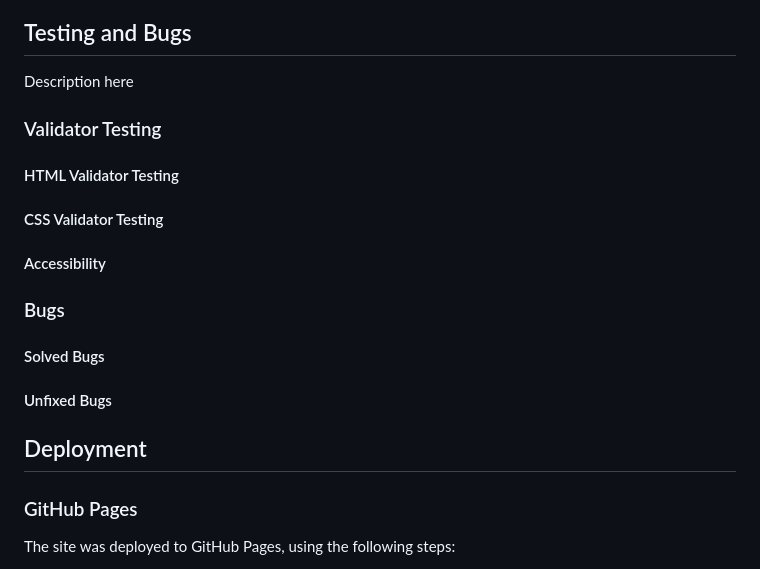
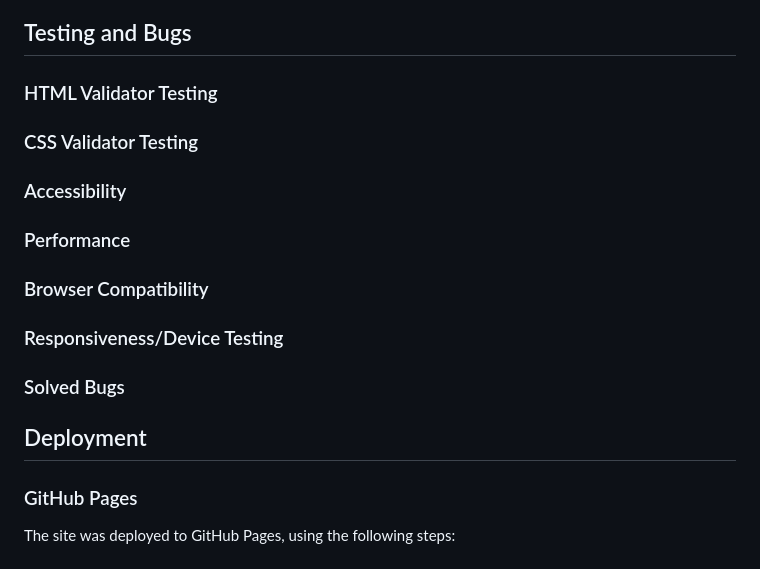
Before and after one commit to pecheylauren02/my-safari, a Markdown page: README.md, the part around one of its changes. Rendered like a GitHub page; folded sections open.

```diff
--- a/README.md
+++ b/README.md
@@ -291,24 +325,21 @@ This page shows two sections: an easy-to-fill-in enquiry form and some further i
 
 ## Testing and Bugs
 
-Description here
+### HTML Validator Testing
 
-### Validator Testing
+### CSS Validator Testing
 
-#### HTML Validator Testing
+### Accessibility
 
-#### CSS Validator Testing
+### Performance
 
-#### Accessibility
+### Browser Compatibility
 
-### Bugs
+### Responsiveness/Device Testing
 
-#### Solved Bugs
-
-#### Unfixed Bugs
+### Solved Bugs
 
 ## Deployment
-
 
 ### GitHub Pages
 
```
Also changed, not shown: other parts of README.md (+51 -17 lines).
